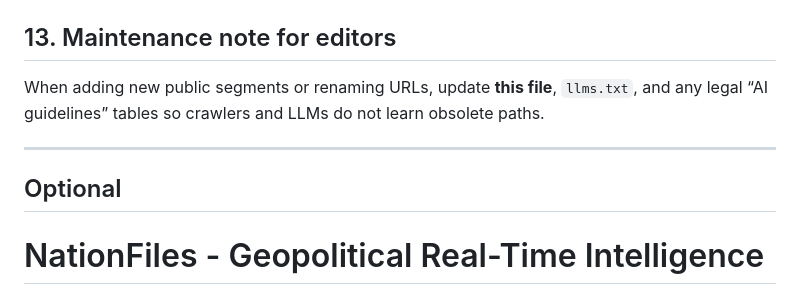
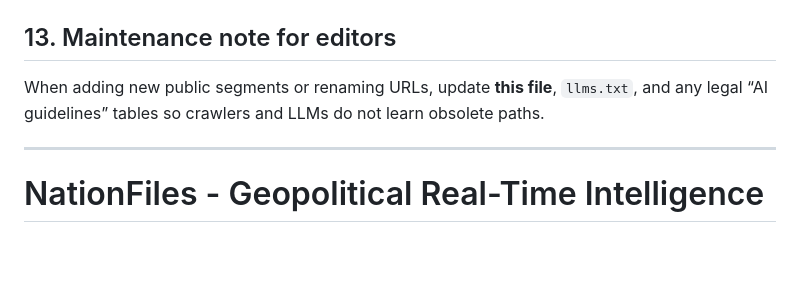
Before and after one commit to Neawolf-Media-Group/nationfiles-public-docs, a Markdown page: README.md, the part around one of its changes. GitHub-like rendering; blank space fills up the shorter version.

```diff
--- a/README.md
+++ b/README.md
@@ -228,8 +228,6 @@ When adding new public segments or renaming URLs, update **this file**, `llms.tx
 
 ---
 
-## Optional
-
 # NationFiles - Geopolitical Real-Time Intelligence
 
 > Global AI-driven real-time intelligence platform for geopolitical data, economy, and security. Powered by the Naciro Engine.
```
Also changed, not shown: other parts of README.md (+3 -0 lines).
